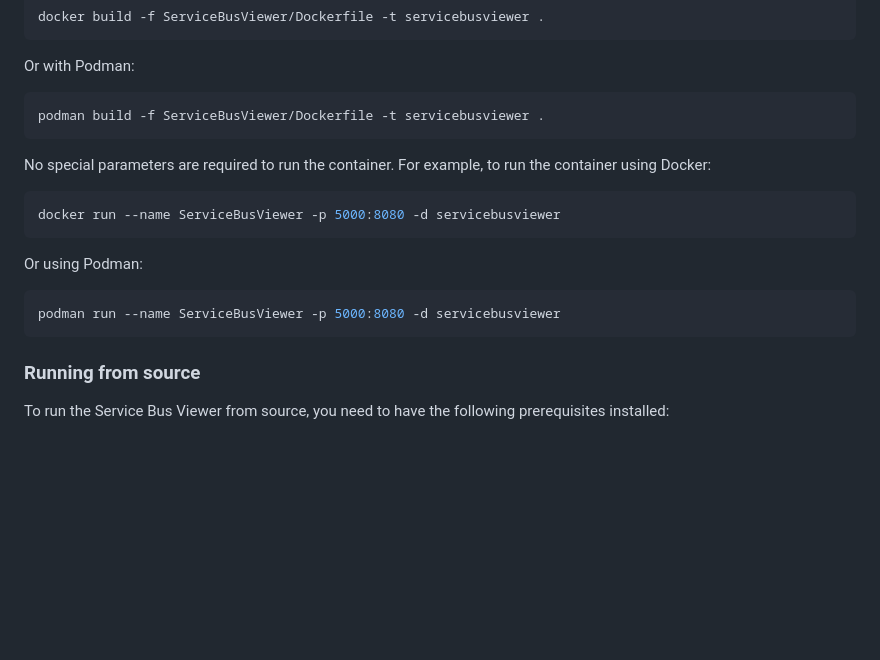
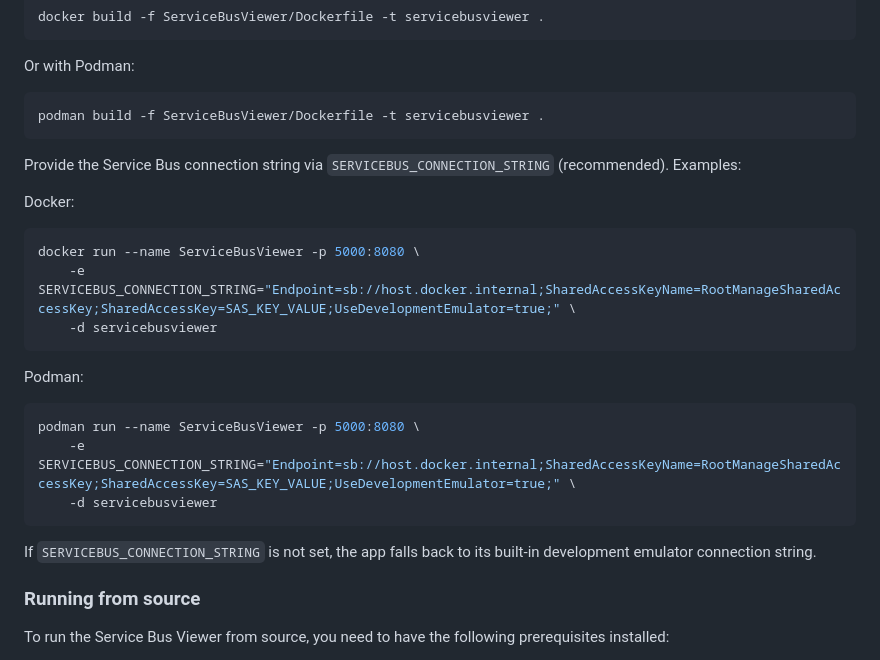
Before and after one commit to VeselovAndrey/ServiceBusViewer, a Markdown page: README.md, the part around the change. Drawn GitHub-style; blank space fills up the shorter version.

````diff
--- a/README.md
+++ b/README.md
@@ -45,15 +45,23 @@ Or with Podman:
 podman build -f ServiceBusViewer/Dockerfile -t servicebusviewer .
 ```
 
-No special parameters are required to run the container. For example, to run the container using Docker:
+Provide the Service Bus connection string via `SERVICEBUS_CONNECTION_STRING` (recommended). Examples:
+
+Docker:
 ```bash
-docker run --name ServiceBusViewer -p 5000:8080 -d servicebusviewer
+docker run --name ServiceBusViewer -p 5000:8080 \
+	-e SERVICEBUS_CONNECTION_STRING="Endpoint=sb://host.docker.internal;SharedAccessKeyName=RootManageSharedAccessKey;SharedAccessKey=SAS_KEY_VALUE;UseDevelopmentEmulator=true;" \
+	-d servicebusviewer
 ```
 
-Or using Podman:
+Podman:
 ```bash
-podman run --name ServiceBusViewer -p 5000:8080 -d servicebusviewer
+podman run --name ServiceBusViewer -p 5000:8080 \
+	-e SERVICEBUS_CONNECTION_STRING="Endpoint=sb://host.docker.internal;SharedAccessKeyName=RootManageSharedAccessKey;SharedAccessKey=SAS_KEY_VALUE;UseDevelopmentEmulator=true;" \
+	-d servicebusviewer
 ```
+
+If `SERVICEBUS_CONNECTION_STRING` is not set, the app falls back to its built-in development emulator connection string.
 
 ### Running from source
 To run the Service Bus Viewer from source, you need to have the following prerequisites installed:
````
